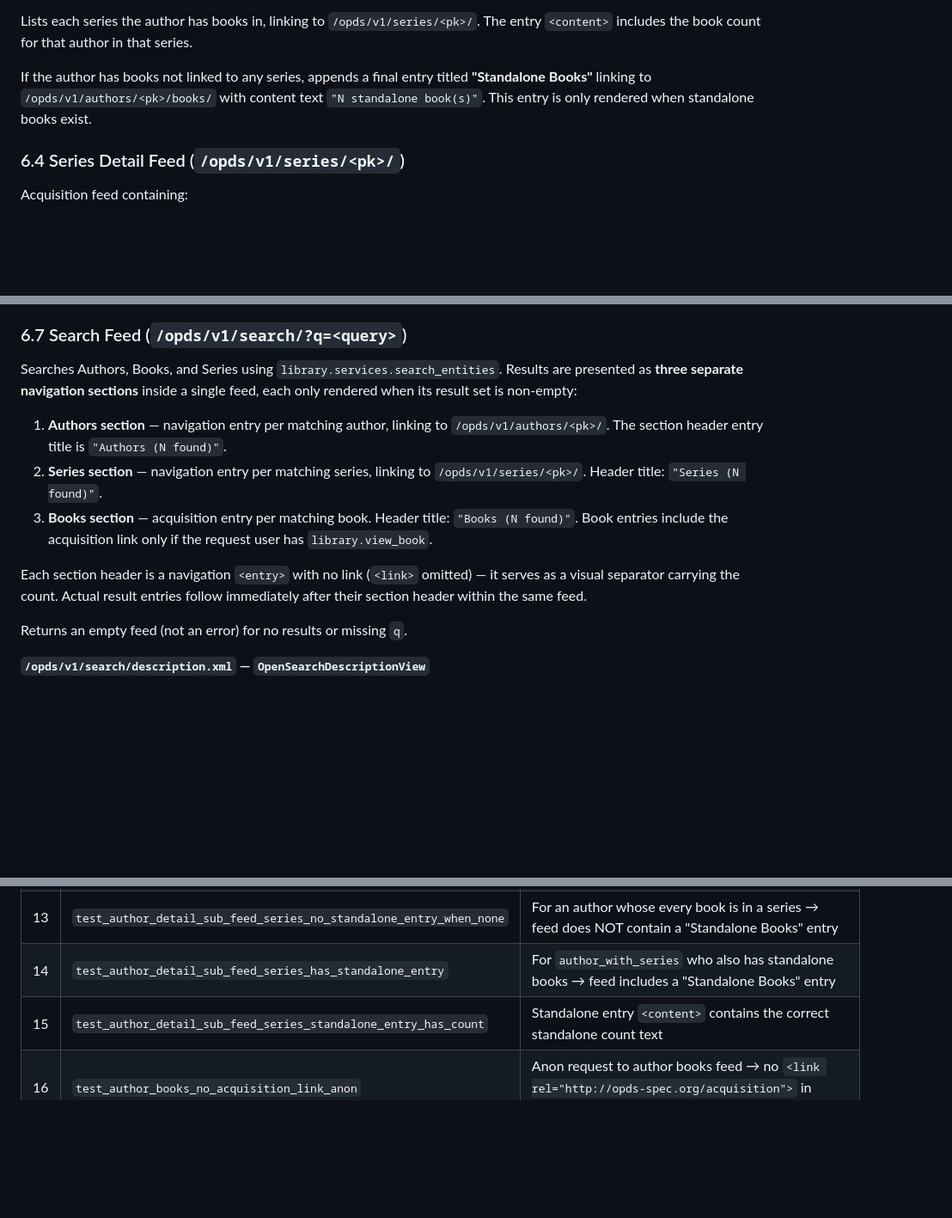
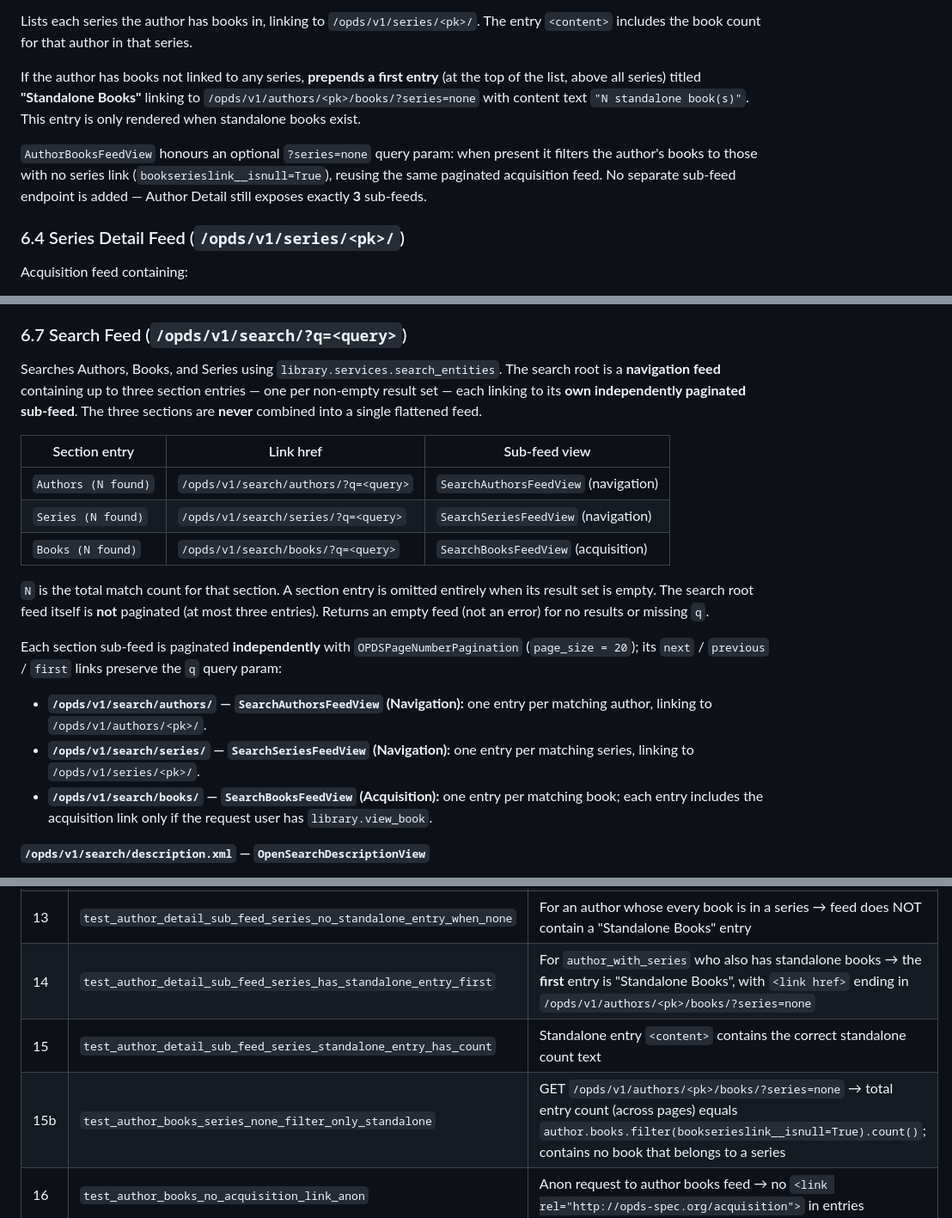
Before and after one commit to NLeech/Bookshelf, a Markdown page: docs/TDD_OPDS.md, 3 parts joined by grey strips. Shown at 86% size. Drawn GitHub-style; blank space fills up the shorter version.

```diff
--- a/docs/TDD_OPDS.md
+++ b/docs/TDD_OPDS.md
@@ -229,7 +232,9 @@ Navigation feed with sub-feeds mirroring the author detail page tabs:
 
 Lists each series the author has books in, linking to `/opds/v1/series/<pk>/`. The entry `<content>` includes the book count for that author in that series.
 
-If the author has books not linked to any series, appends a final entry titled **"Standalone Books"** linking to `/opds/v1/authors/<pk>/books/` with content text `"N standalone book(s)"`. This entry is only rendered when standalone books exist.
+If the author has books not linked to any series, **prepends a first entry** (at the top of the list, above all series) titled **"Standalone Books"** linking to `/opds/v1/authors/<pk>/books/?series=none` with content text `"N standalone book(s)"`. This entry is only rendered when standalone books exist.
+
+`AuthorBooksFeedView` honours an optional `?series=none` query param: when present it filters the author's books to those with no series link (`bookserieslink__isnull=True`), reusing the same paginated acquisition feed. No separate sub-feed endpoint is added — Author Detail still exposes exactly **3** sub-feeds.
 
 ### 6.4 Series Detail Feed (`/opds/v1/series/<pk>/`)
 
@@ -259,15 +264,21 @@ Not an Atom feed — streams the raw file content.
 
 ### 6.7 Search Feed (`/opds/v1/search/?q=<query>`)
 
-Searches Authors, Books, and Series using `library.services.search_entities`. Results are presented as **three separate navigation sections** inside a single feed, each only rendered when its result set is non-empty:
+Searches Authors, Books, and Series using `library.services.search_entities`. The search root is a **navigation feed** containing up to three section entries — one per non-empty result set — each linking to its **own independently paginated sub-feed**. The three sections are **never** combined into a single flattened feed.
 
-1. **Authors section** — navigation entry per matching author, linking to `/opds/v1/authors/<pk>/`. The section header entry title is `"Authors (N found)"`.
-2. **Series section** — navigation entry per matching series, linking to `/opds/v1/series/<pk>/`. Header title: `"Series (N found)"`.
-3. **Books section** — acquisition entry per matching book. Header title: `"Books (N found)"`. Book entries include the acquisition link only if the request user has `library.view_book`.
+| Section entry | Link href | Sub-feed view |
+|---|---|---|
+| `Authors (N found)` | `/opds/v1/search/authors/?q=<query>` | `SearchAuthorsFeedView` (navigation) |
+| `Series (N found)` | `/opds/v1/search/series/?q=<query>` | `SearchSeriesFeedView` (navigation) |
+| `Books (N found)` | `/opds/v1/search/books/?q=<query>` | `SearchBooksFeedView` (acquisition) |
 
-Each section header is a navigation `<entry>` with no link (`<link>` omitted) — it serves as a visual separator carrying the count. Actual result entries follow immediately after their section header within the same feed.
+`N` is the total match count for that section. A section entry is omitted entirely when its result set is empty. The search root feed itself is **not** paginated (at most three entries). Returns an empty feed (not an error) for no results or missing `q`.
 
-Returns an empty feed (not an error) for no results or missing `q`.
+Each section sub-feed is paginated **independently** with `OPDSPageNumberPagination` (`page_size = 20`); its `next` / `previous` / `first` links preserve the `q` query param:
+
+- **`/opds/v1/search/authors/` — `SearchAuthorsFeedView` (Navigation):** one entry per matching author, linking to `/opds/v1/authors/<pk>/`.
+- **`/opds/v1/search/series/` — `SearchSeriesFeedView` (Navigation):** one entry per matching series, linking to `/opds/v1/series/<pk>/`.
+- **`/opds/v1/search/books/` — `SearchBooksFeedView` (Acquisition):** one entry per matching book; each entry includes the acquisition link only if the request user has `library.view_book`.
 
 **`/opds/v1/search/description.xml` — `OpenSearchDescriptionView`**
 
@@ -733,8 +744,9 @@ Objects referenced by name in the table below are obtained via `.get(code=...)`
 | 11 | `test_author_detail_sub_feed_series_has_series` | For `author_with_series`: feed contains at least one series entry linking to `/opds/v1/series/<pk>/` |
 | 12 | `test_author_detail_sub_feed_series_entry_has_book_count` | Series entry `<content>` contains a positive integer (book count for that author in that series) |
 | 13 | `test_author_detail_sub_feed_series_no_standalone_entry_when_none` | For an author whose every book is in a series → feed does NOT contain a "Standalone Books" entry |
-| 14 | `test_author_detail_sub_feed_series_has_standalone_entry` | For `author_with_series` who also has standalone books → feed includes a "Standalone Books" entry |
+| 14 | `test_author_detail_sub_feed_series_has_standalone_entry_first` | For `author_with_series` who also has standalone books → the **first** entry is "Standalone Books", with `<link href>` ending in `/opds/v1/authors/<pk>/books/?series=none` |
 | 15 | `test_author_detail_sub_feed_series_standalone_entry_has_count` | Standalone entry `<content>` contains the correct standalone count text |
+| 15b | `test_author_books_series_none_filter_only_standalone` | GET `/opds/v1/authors/<pk>/books/?series=none` → total entry count (across pages) equals `author.books.filter(bookserieslink__isnull=True).count()`; contains no book that belongs to a series |
 | 16 | `test_author_books_no_acquisition_link_anon` | Anon request to author books feed → no `<link rel="http://opds-spec.org/acquisition">` in entries |
 | 17 | `test_author_books_acquisition_link_with_perm` | `user_with_perm` request → entries have `<link rel="http://opds-spec.org/acquisition">` |
 
```
Also changed, not shown: other parts of docs/TDD_OPDS.md (+19 -16 lines).
